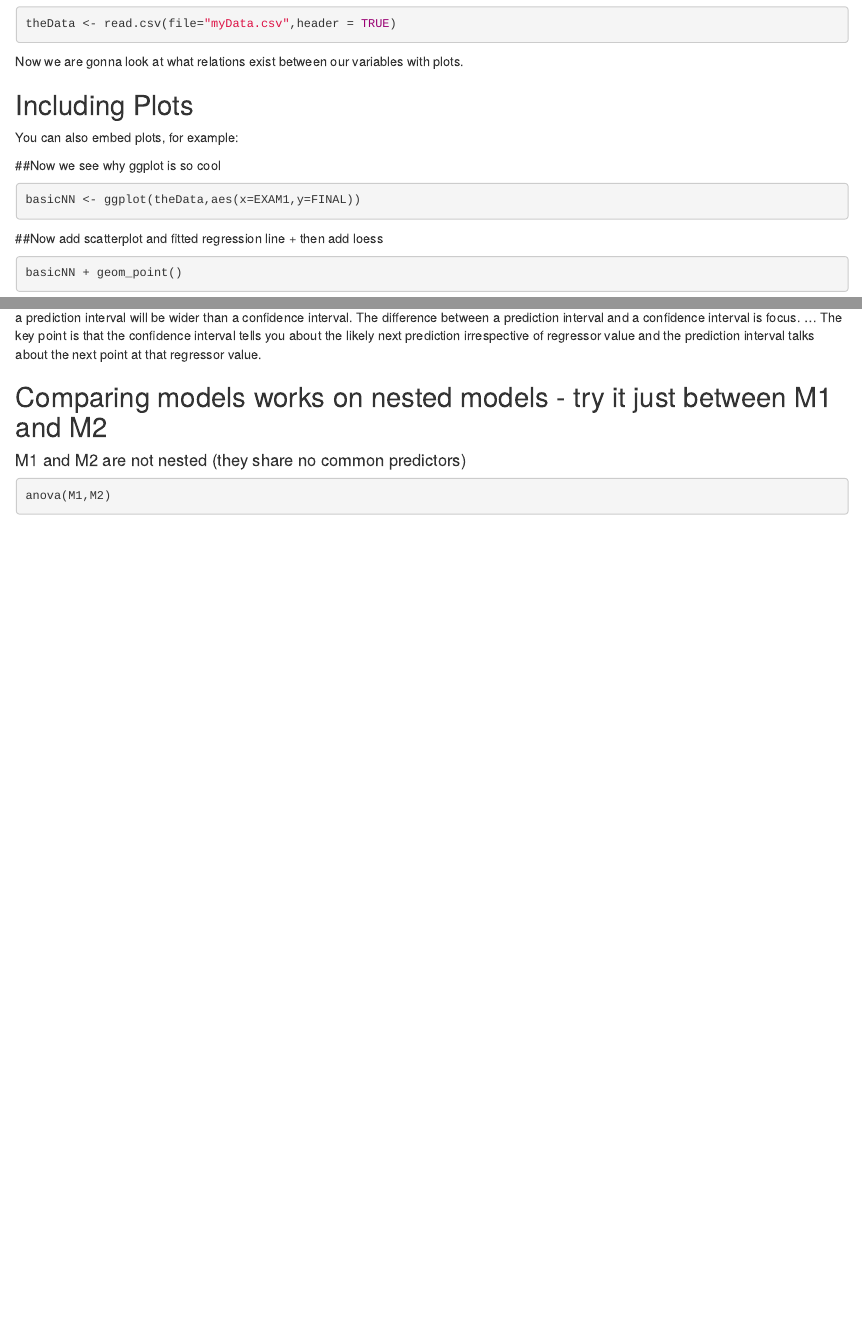
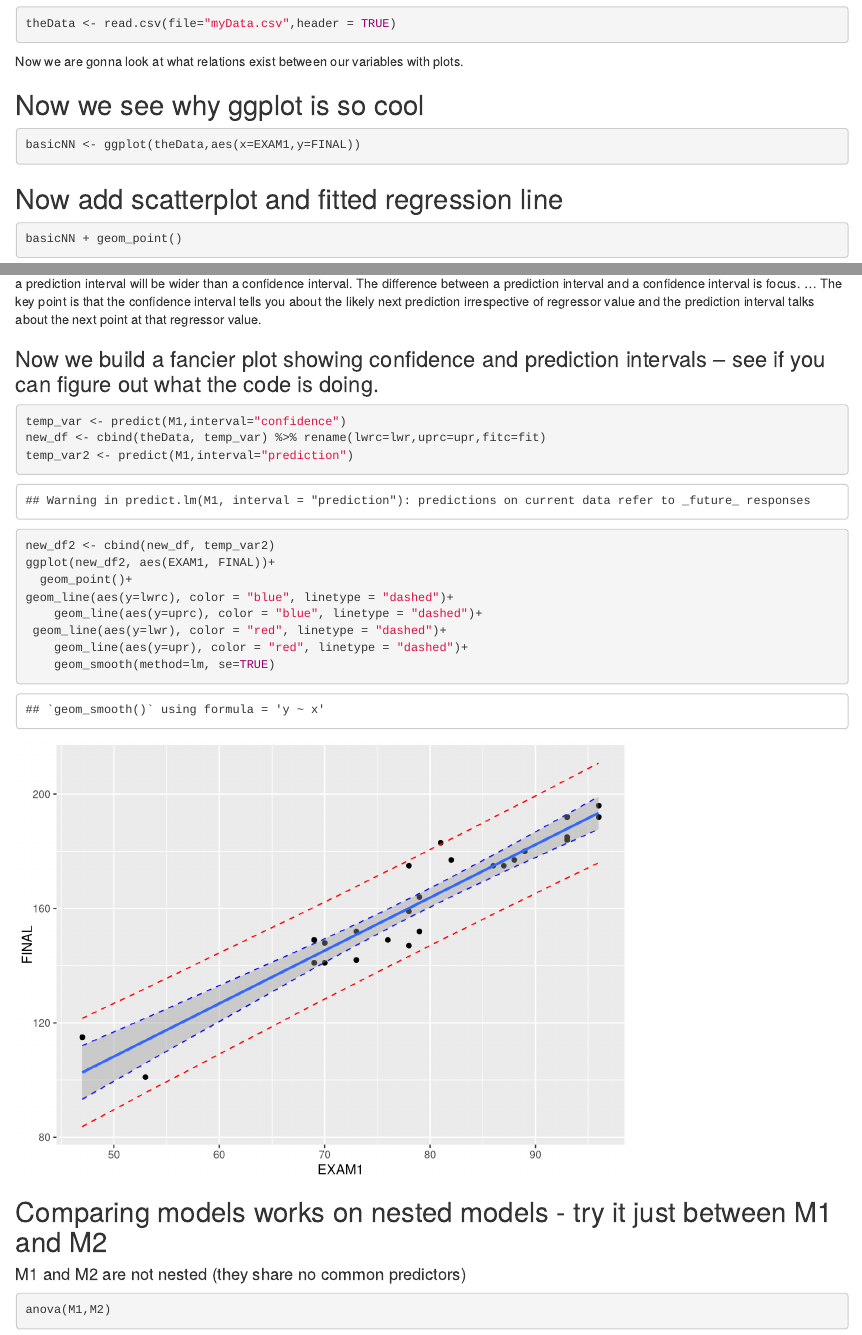
Before and after one commit to pmcloughlin44/Reg_One, an R Markdown document (regone.rmd): the page in a window 1100 px wide, from 180 px down, and a second part further down, joined at a grey line. Rendered offline with R 4.5, knitr and Pandoc, with nearby package versions; some code elsewhere in the file could not run offline.

Commit message:
clean up and add plot with conf & pred intervals

````diff
--- a/regone.rmd
+++ b/regone.rmd
@@ -21,15 +21,13 @@ theData <- read.csv(file="myData.csv",header = TRUE)
 Now we are gonna look at what relations exist between our variables with plots.
 
 
-## Including Plots
 
-You can also embed plots, for example:
 
-##Now we see why ggplot is so cool
+## Now we see why ggplot is so cool
 ```{r}
 basicNN <- ggplot(theData,aes(x=EXAM1,y=FINAL))
 ```
-##Now add scatterplot and fitted regression line + then add loess
+## Now add scatterplot and fitted regression line
 
 ```{r}
 basicNN + geom_point()
@@ -160,6 +157,24 @@ predict.lm(M12,new,interval = "prediction",level = 0.90,se.fit = TRUE)
 
 a prediction interval will be wider than a confidence interval. The difference between a prediction interval and a confidence interval is focus. ... The key point is that the confidence interval tells you about the likely next prediction irrespective of regressor value and the prediction interval talks about the next point at that regressor value.
 
+### Now we build a fancier plot showing confidence and prediction intervals -- see if you can figure out what the code is doing.
+
+```{r}
+temp_var <- predict(M1,interval="confidence")
+new_df <- cbind(theData, temp_var) %>% rename(lwrc=lwr,uprc=upr,fitc=fit)
+temp_var2 <- predict(M1,interval="prediction")
+new_df2 <- cbind(new_df, temp_var2)
+ggplot(new_df2, aes(EXAM1, FINAL))+
+  geom_point()+
+geom_line(aes(y=lwrc), color = "blue", linetype = "dashed")+
+    geom_line(aes(y=uprc), color = "blue", linetype = "dashed")+
+ geom_line(aes(y=lwr), color = "red", linetype = "dashed")+
+    geom_line(aes(y=upr), color = "red", linetype = "dashed")+
+    geom_smooth(method=lm, se=TRUE)
+
+```
+
+
 ## Comparing models works on nested models - try it just between M1 and M2
 #### M1 and M2 are not nested (they share no common predictors)
 
````
Also changed, not shown: regone.rmd (10 more changed lines).
